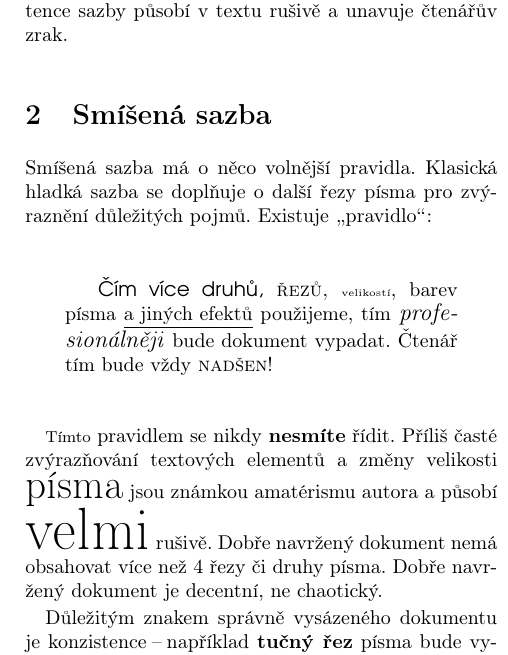
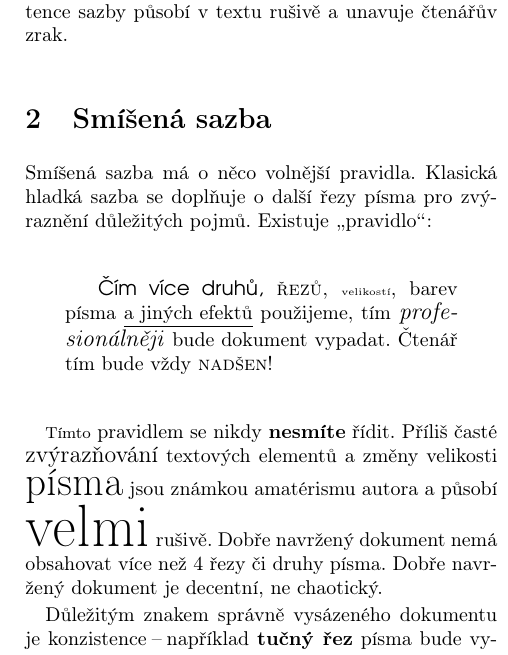
Before and after one commit to alxndrch/FIT_ITY, a LaTeX document (ity-1/proj1.tex): part of one column of the page, cut so that both start at the same text. Compiled offline with pdfLaTeX.

Commit message:
opravení odsazení

```diff
--- a/ity-1/proj1.tex
+++ b/ity-1/proj1.tex
@@ -33,8 +32,7 @@ Smíšená sazba má o~něco volnější pravidla. Klasická hladká sazba se do
 barev písma \underline{a jiných efektů} použijeme, tím \emph{\large profesionálněji}  bude dokument vypadat. Čtenář tím bude vždy \textsc{nadšen}!
 \end{adjustwidth}
 \bigskip
-
-{\footnotesize Tímto} pravidlem se nikdy \textbf{nesmíte} řídit. Příliš časté zvýrazňování textových elementů a změny velikosti {\fontsize{21}{25} \selectfont písma} jsou známkou amatérismu autora a působí {\fontsize{30}{36} \selectfont velmi} rušivě. Dobře navržený dokument nemá obsahovat více než 4 řezy či druhy písma. Dobře navržený dokument je decentní, ne chaotický.
+\quad {\footnotesize Tímto} pravidlem se nikdy \textbf{nesmíte} řídit. Příliš časté {\large zvýrazňování} textových elementů a změny velikosti {\fontsize{21}{25} \selectfont písma} jsou známkou amatérismu autora a působí {\fontsize{30}{36} \selectfont velmi} rušivě. Dobře navržený dokument nemá obsahovat více než 4 řezy či druhy písma. Dobře navržený dokument je decentní, ne chaotický.
 
 Důležitým znakem správně vysázeného dokumentu je konzistence\,--\,například \textbf{tučný řez} písma bude vyhrazen pouze pro klíčová slova, \emph{skloněný řez} pouze pro doposud neznámé pojmy a nebude se to míchat. Skloněný řez nepůsobí tak rušivě a používá se častěji. V~\LaTeX u jej sázíme raději příkazem \verb|\emph{text}| než \verb|\textit{text}|.
 
```
Also changed, not shown: ity-1/proj1.tex (1 more changed lines).
